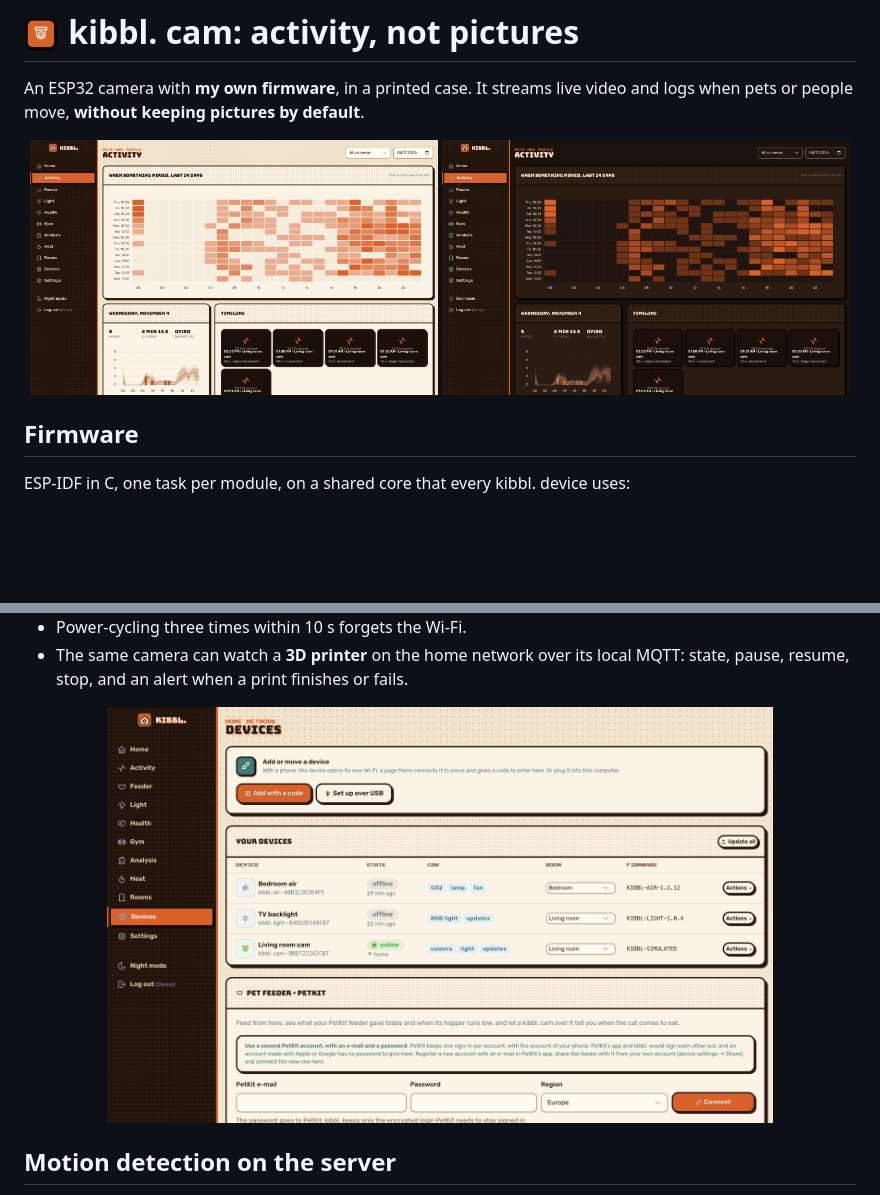
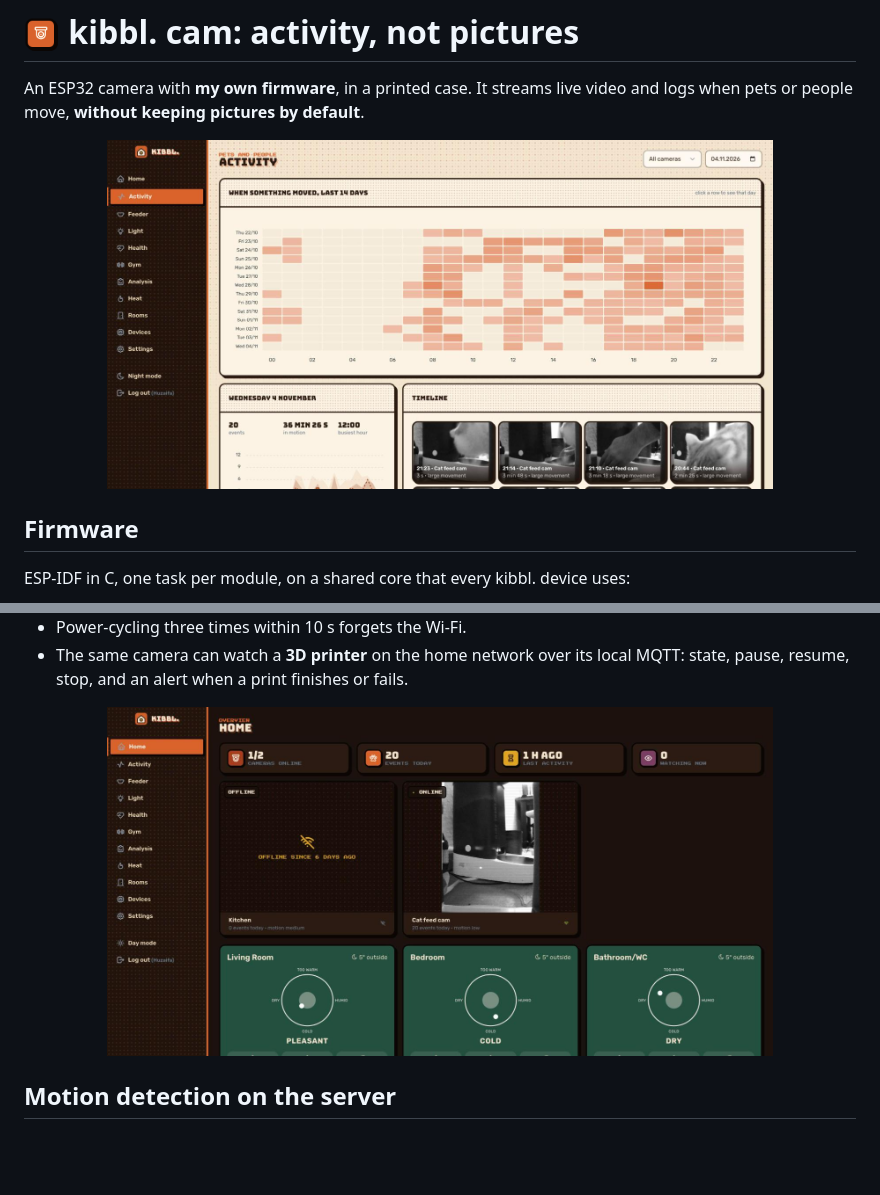
Before and after one commit to huzaifa-e/kibbl-showcase, a Markdown page: camera/README.md, 2 parts joined by grey strips. Drawn GitHub-style; pictures changed too: camera/images/activity-light.jpg (added), camera/images/activity-light.png (deleted), camera/images/activity.png (deleted); blank space fills up the shorter version.

Commit message:
firmware(camera/README.md): real activity and camera screenshots

```diff
--- a/camera/README.md
+++ b/camera/README.md
@@ -5,8 +5,7 @@
 An ESP32 camera with **my own firmware**, in a printed case. It streams live video and logs when pets or people move, **without keeping pictures by default**.
 
 <p align="center">
-  <img src="images/activity-light.png" width="49%" alt="Activity, light mode">
-  <img src="images/activity.png" width="49%" alt="Activity, dark mode">
+  <img src="images/activity-light.jpg" width="80%" alt="Activity: 14-day heatmap and the timeline of the cat feed cam">
 </p>
 
 ## Firmware
@@ -23,7 +22,7 @@ ESP-IDF in C, one task per module, on a shared core that every kibbl. device use
 - The same camera can watch a **3D printer** on the home network over its local MQTT: state, pause, resume, stop, and an alert when a print finishes or fails.
 
 <p align="center">
-  <img src="images/devices-light.png" width="80%" alt="Devices page: set up over USB or with a pairing code">
+  <img src="images/home-dark.jpg" width="80%" alt="Home page with the cameras, one offline, the cat feed cam online">
 </p>
 
 ## Motion detection on the server
```
